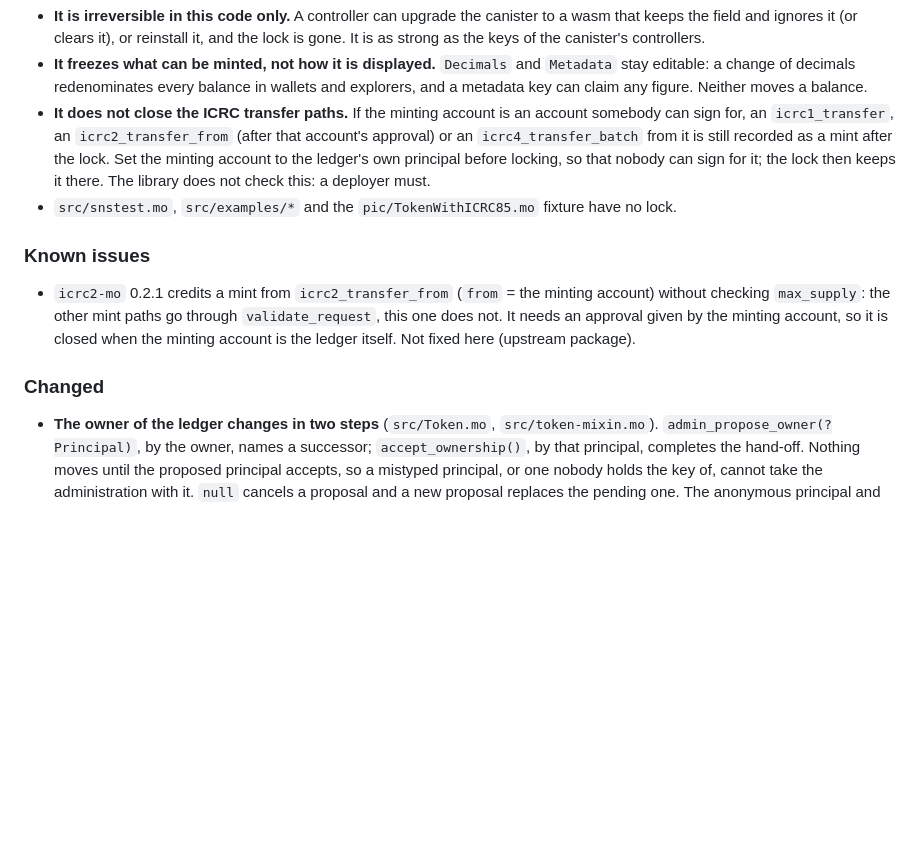
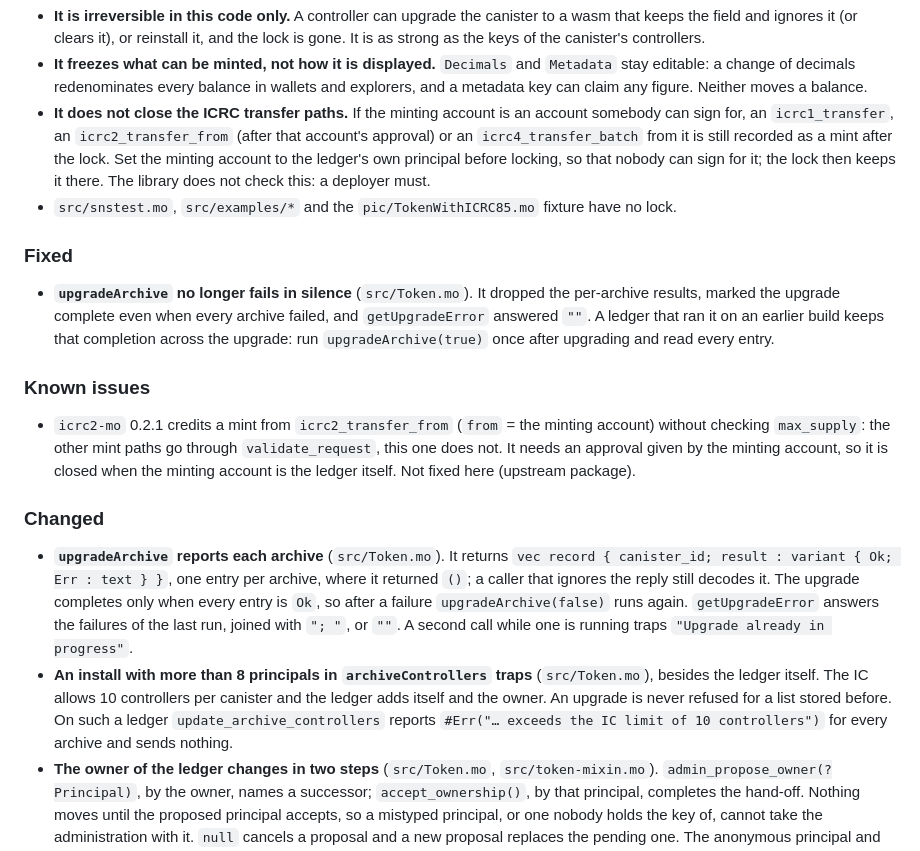
Before and after one commit to saulemprendedor/ICRC_fungible, a Markdown page: CHANGELOG.md, the part around the change. GitHub-like rendering; blank space fills up the shorter version.

Commit message:
docs(changelog): archive upgrade results and controller limit
Co-Authored-By: Claude Opus 5.5 <noreply@anthropic.com>

```diff
--- a/CHANGELOG.md
+++ b/CHANGELOG.md
@@ -65,6 +65,13 @@ and this project adheres to [Semantic Versioning](https://semver.org/spec/v2.0.0
   then keeps it there. The library does not check this: a deployer must.
 - `src/snstest.mo`, `src/examples/*` and the `pic/TokenWithICRC85.mo` fixture have no lock.
 
+### Fixed
+
+- **`upgradeArchive` no longer fails in silence** (`src/Token.mo`). It dropped the per-archive
+  results, marked the upgrade complete even when every archive failed, and `getUpgradeError`
+  answered `""`. A ledger that ran it on an earlier build keeps that completion across the
+  upgrade: run `upgradeArchive(true)` once after upgrading and read every entry.
+
 ### Known issues
 
 - `icrc2-mo` 0.2.1 credits a mint from `icrc2_transfer_from` (`from` = the minting account)
@@ -74,6 +81,17 @@ and this project adheres to [Semantic Versioning](https://semver.org/spec/v2.0.0
 
 ### Changed
 
+- **`upgradeArchive` reports each archive** (`src/Token.mo`). It returns
+  `vec record { canister_id; result : variant { Ok; Err : text } }`, one entry per archive, where
+  it returned `()`; a caller that ignores the reply still decodes it. The upgrade completes only
+  when every entry is `Ok`, so after a failure `upgradeArchive(false)` runs again.
+  `getUpgradeError` answers the failures of the last run, joined with `"; "`, or `""`. A second
+  call while one is running traps `"Upgrade already in progress"`.
+- **An install with more than 8 principals in `archiveControllers` traps** (`src/Token.mo`),
+  besides the ledger itself. The IC allows 10 controllers per canister and the ledger adds itself
+  and the owner. An upgrade is never refused for a list stored before. On such a ledger
+  `update_archive_controllers` reports `#Err("… exceeds the IC limit of 10 controllers")` for every
+  archive and sends nothing.
 - **The owner of the ledger changes in two steps** (`src/Token.mo`, `src/token-mixin.mo`).
   `admin_propose_owner(?Principal)`, by the owner, names a successor; `accept_ownership()`, by
   that principal, completes the hand-off. Nothing moves until the proposed principal accepts, so
```
